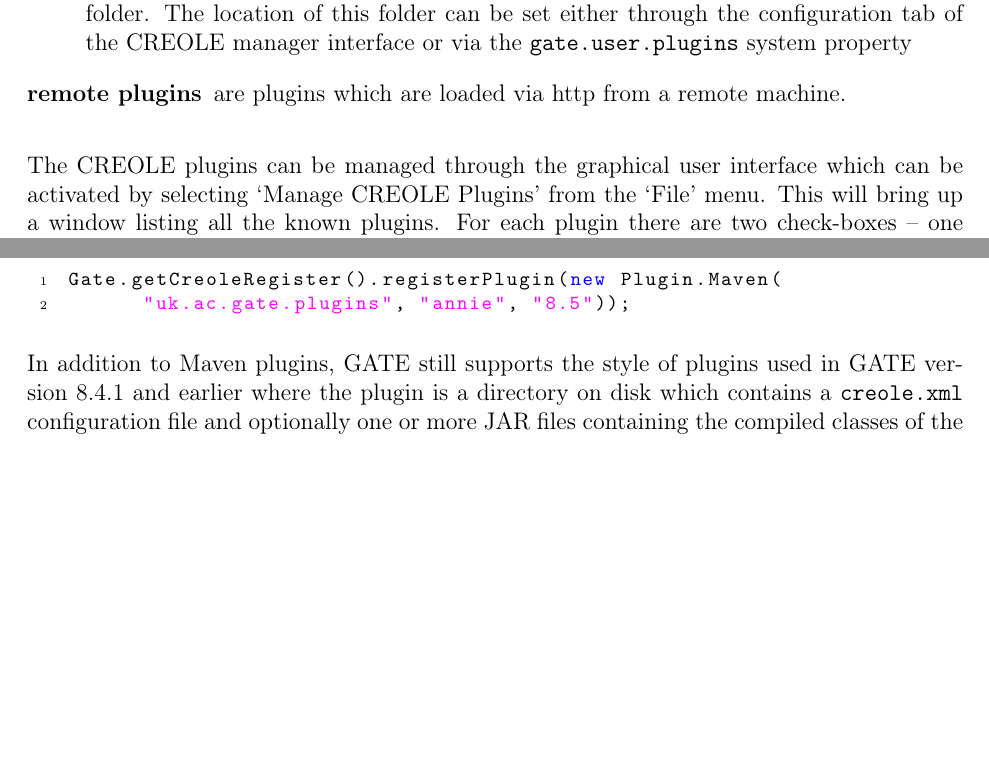
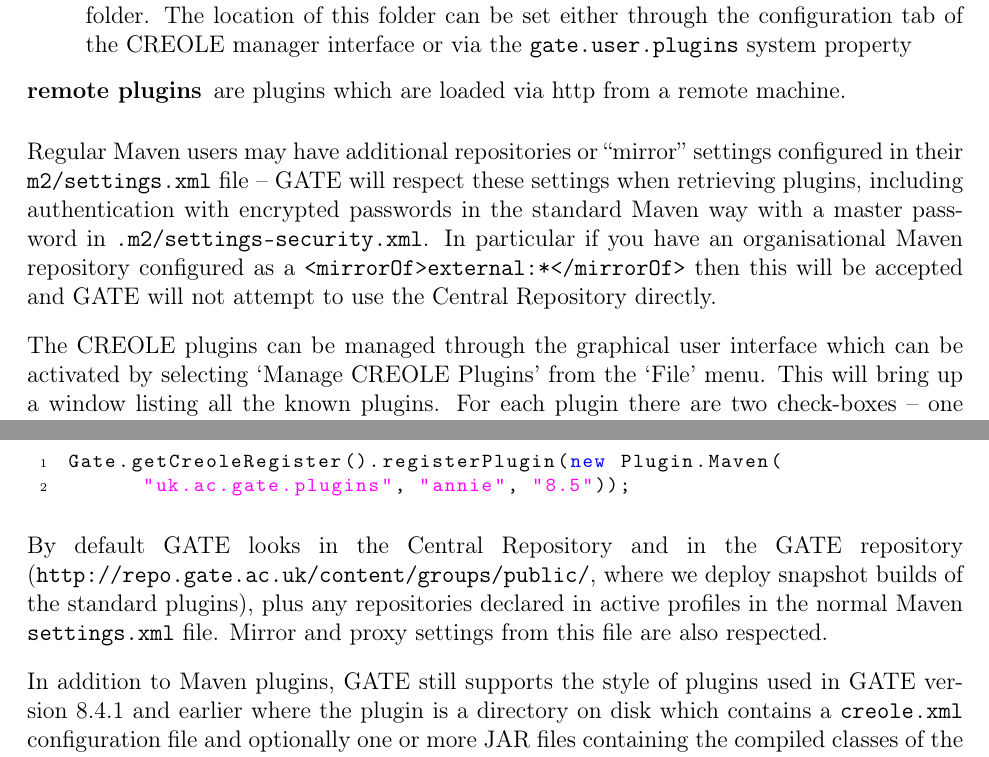
Before and after one commit to GateNLP/userguide, a LaTeX thesis (tao_main.tex, which reads api.tex, developer.tex): two parts of pages 71 and 155 of 400, joined at a grey line, cut so that both start at the same text, the shorter picture padded with empty space. Compiled offline with pdfLaTeX.

Commit message:
Notes about repository and mirror configuration in settings.xml

```diff
--- a/api.tex
+++ b/api.tex
@@ -351,6 +351,11 @@
 Gate.getCreoleRegister().registerPlugin(new Plugin.Maven(
       "uk.ac.gate.plugins", "annie", "8.5"));
 \end{lstlisting}
+By default GATE looks in the Central Repository and in the GATE repository
+(\verb!http://repo.gate.ac.uk/content/groups/public/!, where we deploy snapshot
+builds of the standard plugins), plus any repositories declared in active
+profiles in the normal Maven \verb!settings.xml! file.  Mirror and proxy
+settings from this file are also respected.
 
 In addition to Maven plugins, GATE still supports the style of plugins used in
 GATE version 8.4.1 and earlier where the plugin is a directory on disk
--- a/developer.tex
+++ b/developer.tex
@@ -810,6 +810,15 @@
 \item[remote plugins] are plugins which are loaded via http from a remote machine.
 \end{description}
 
+Regular Maven users may have additional repositories or ``mirror'' settings
+configured in their \verb!m2/settings.xml! file -- GATE will respect these
+settings when retrieving plugins, including authentication with encrypted
+passwords in the standard Maven way with a master password in
+\verb!.m2/settings-security.xml!.  In particular if you have an organisational
+Maven repository configured as a \verb!<mirrorOf>external:*</mirrorOf>! then
+this will be accepted and GATE will not attempt to use the Central Repository
+directly.
+
 The CREOLE plugins can be managed through the graphical user interface which can
 be activated by selecting `Manage CREOLE Plugins' from the `File' menu. This
 will bring up a window listing all the known plugins. For each plugin there are
```
